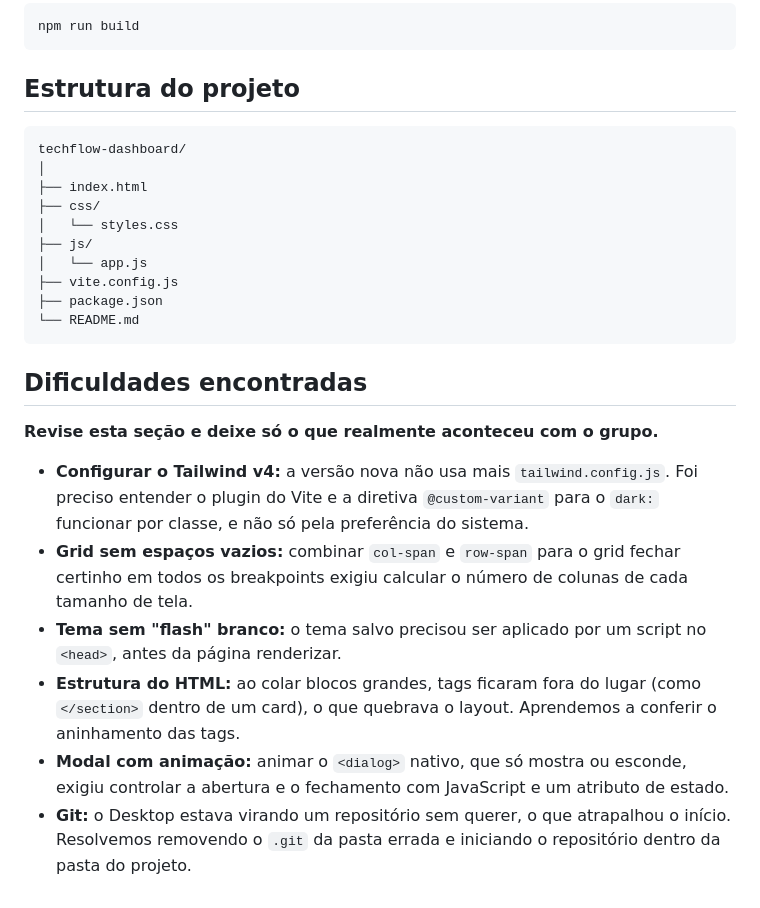
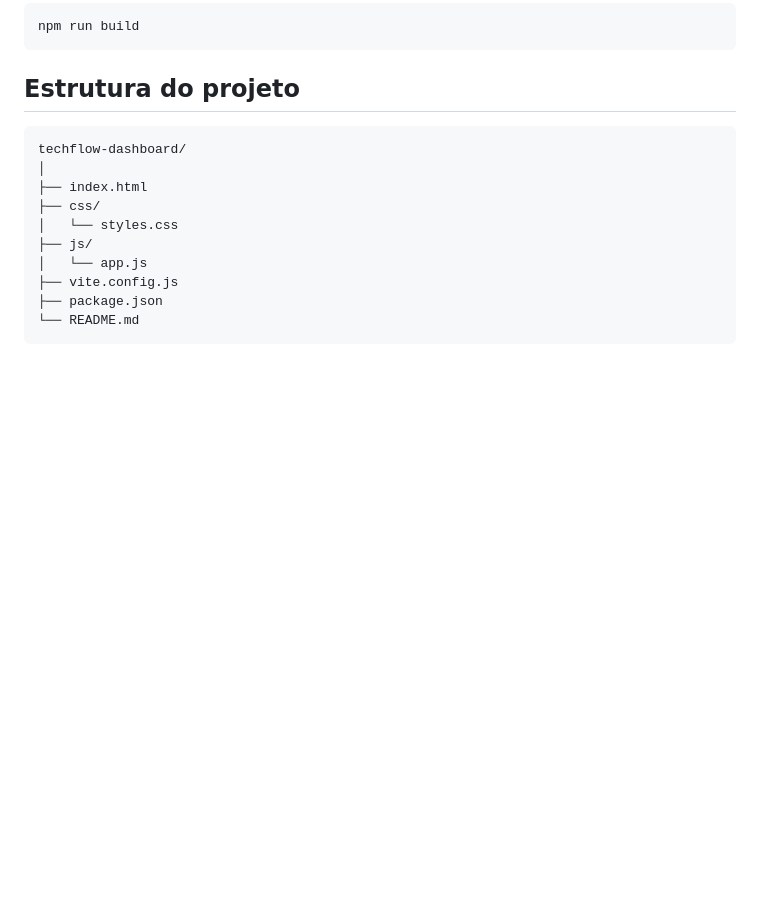
Before and after one commit to arthurgermano69/TechFlow-DashBoard, a Markdown page: README.md, the part around the change. Drawn GitHub-style; blank space fills up the shorter version.

Commit message:
docs: remove aviso do README
Removed the 'Dificuldades encontradas' section from README.md, which detailed challenges faced by the group.

````diff
--- a/README.md
+++ b/README.md
@@ -85,14 +85,3 @@ techflow-dashboard/
 ├── package.json
 └── README.md
 ```
-
-## Dificuldades encontradas
-
-**Revise esta seção e deixe só o que realmente aconteceu com o grupo.**
-
-- **Configurar o Tailwind v4:** a versão nova não usa mais `tailwind.config.js`. Foi preciso entender o plugin do Vite e a diretiva `@custom-variant` para o `dark:` funcionar por classe, e não só pela preferência do sistema.
-- **Grid sem espaços vazios:** combinar `col-span` e `row-span` para o grid fechar certinho em todos os breakpoints exigiu calcular o número de colunas de cada tamanho de tela.
-- **Tema sem "flash" branco:** o tema salvo precisou ser aplicado por um script no `<head>`, antes da página renderizar.
-- **Estrutura do HTML:** ao colar blocos grandes, tags ficaram fora do lugar (como `</section>` dentro de um card), o que quebrava o layout. Aprendemos a conferir o aninhamento das tags.
-- **Modal com animação:** animar o `<dialog>` nativo, que só mostra ou esconde, exigiu controlar a abertura e o fechamento com JavaScript e um atributo de estado.
-- **Git:** o Desktop estava virando um repositório sem querer, o que atrapalhou o início. Resolvemos removendo o `.git` da pasta errada e iniciando o repositório dentro da pasta do projeto.
````
